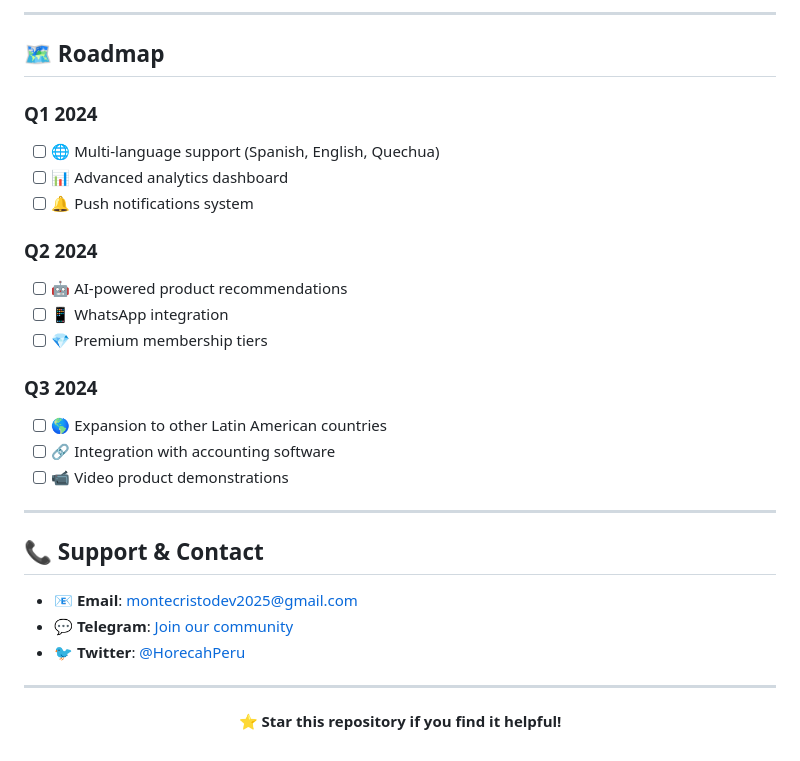
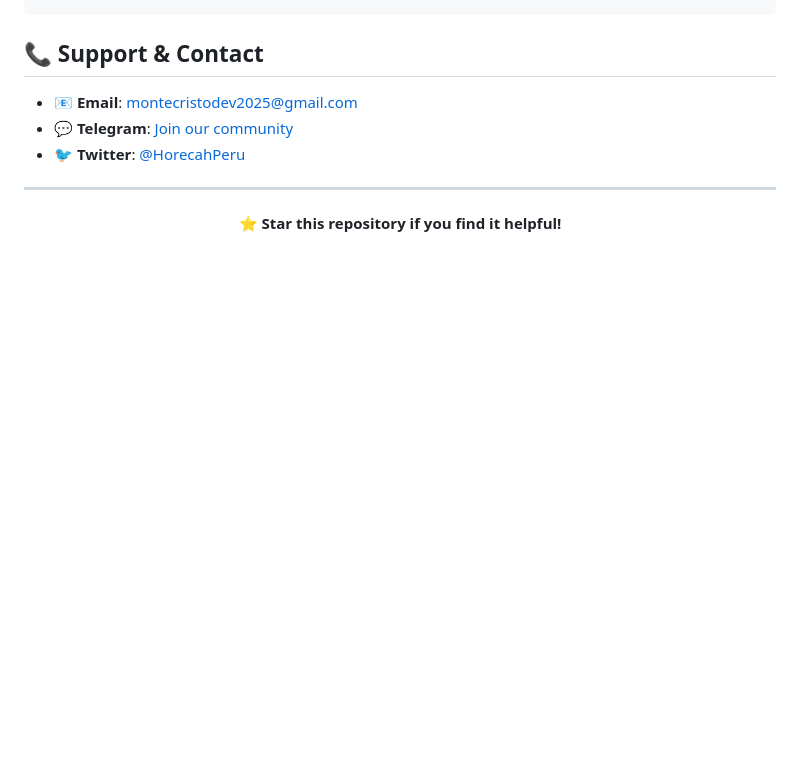
Before and after one commit to montedev0516/horecah-Peru, a Markdown page: README.md, the part around the change printed below. Rendered like a GitHub page; blank space fills up the shorter version.

```diff
--- a/README.md
+++ b/README.md
@@ -298,24 +245,3 @@ We welcome contributions! Please follow these steps:
----
-
-## 🗺️ **Roadmap**
-
-### **Q1 2024**
-- [ ] 🌐 Multi-language support (Spanish, English, Quechua)
-- [ ] 📊 Advanced analytics dashboard
-- [ ] 🔔 Push notifications system
-
-### **Q2 2024**
-- [ ] 🤖 AI-powered product recommendations
-- [ ] 📱 WhatsApp integration
-- [ ] 💎 Premium membership tiers
-
-### **Q3 2024**
-- [ ] 🌎 Expansion to other Latin American countries
-- [ ] 🔗 Integration with accounting software
-- [ ] 📹 Video product demonstrations
-
----
-
 ## 📞 **Support & Contact**
 
 - 📧 **Email**: montecristodev2025@gmail.com
```
Also changed, not shown: other parts of README.md (+0 -53 lines).
